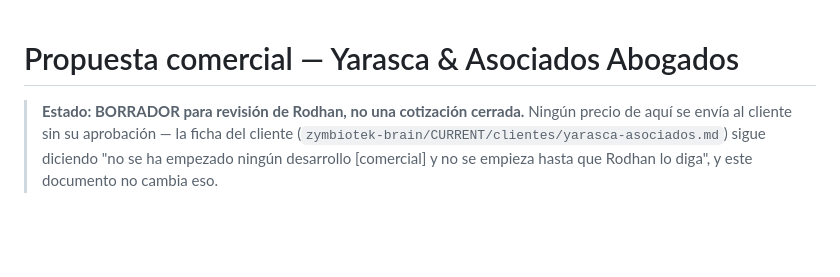
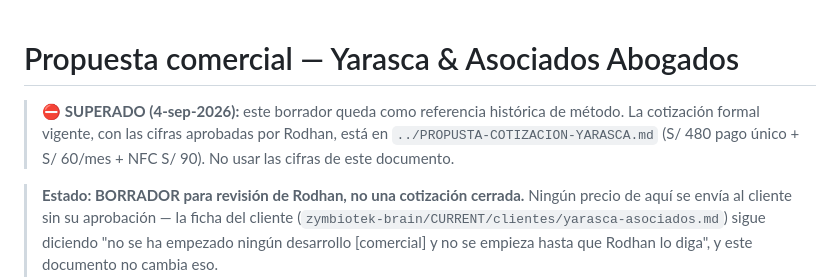
Before and after one commit to rodhandev/yarasca-v2, a Markdown page: DOCS/propuesta-comercial-yarasca.md, the part around the change. GitHub-like rendering; blank space fills up the shorter version.

```diff
--- a/DOCS/propuesta-comercial-yarasca.md
+++ b/DOCS/propuesta-comercial-yarasca.md
@@ -1,4 +1,9 @@
 # Propuesta comercial — Yarasca & Asociados Abogados
+
+> ⛔ **SUPERADO (4-sep-2026):** este borrador queda como referencia histórica de método.
+> La cotización formal vigente, con las cifras aprobadas por Rodhan, está en
+> `../PROPUSTA-COTIZACION-YARASCA.md` (S/ 480 pago único + S/ 60/mes + NFC S/ 90).
+> No usar las cifras de este documento.
 
 > **Estado: BORRADOR para revisión de Rodhan, no una cotización cerrada.** Ningún precio de
 > aquí se envía al cliente sin su aprobación — la ficha del cliente
```
Also changed, not shown: PROPUSTA-COTIZACION-YARASCA.md (added, +113 -0 lines), TARIFARIO-BASE-INTERNO.md (added, +44 -0 lines).
